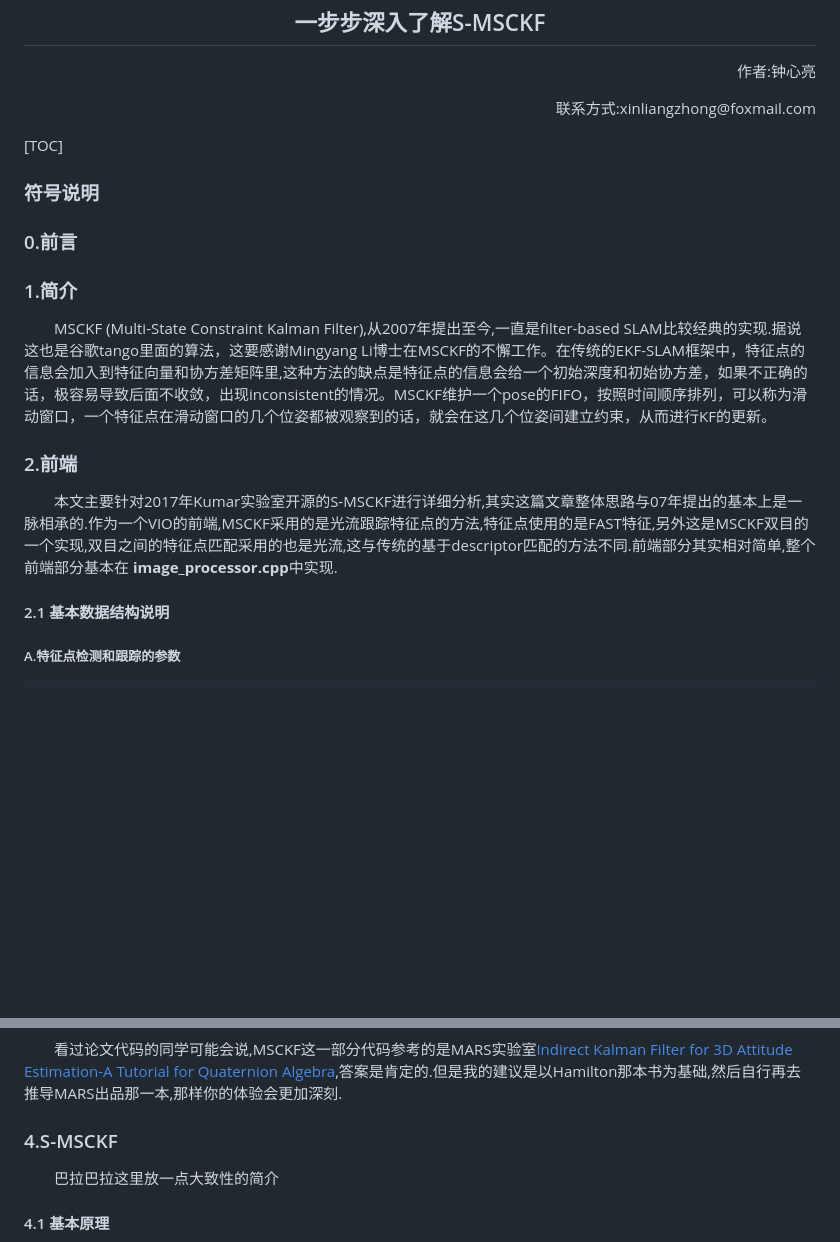
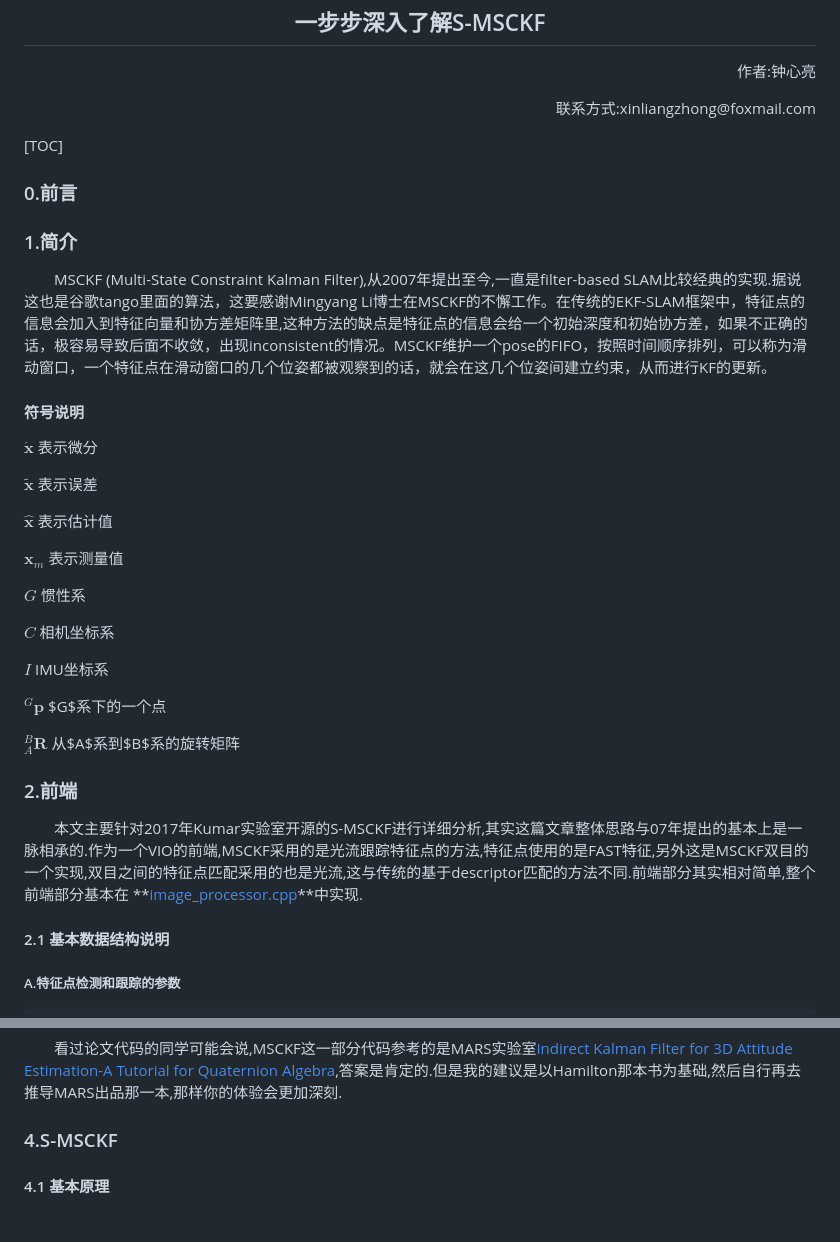
Before and after one commit to TurtleZhong/msckf_notes, a Markdown page: notes.md, 2 parts joined by grey strips. GitHub-like rendering; blank space fills up the shorter version.

```diff
--- a/notes.md
+++ b/notes.md
@@ -4,16 +4,32 @@
 
 [TOC]
 
-### 符号说明
-
 ### 0.前言
 
 ### 1.简介
 
 　　MSCKF (Multi-State Constraint Kalman Filter),从2007年提出至今,一直是filter-based SLAM比较经典的实现.据说这也是谷歌tango里面的算法，这要感谢Mingyang Li博士在MSCKF的不懈工作。在传统的EKF-SLAM框架中，特征点的信息会加入到特征向量和协方差矩阵里,这种方法的缺点是特征点的信息会给一个初始深度和初始协方差，如果不正确的话，极容易导致后面不收敛，出现inconsistent的情况。MSCKF维护一个pose的FIFO，按照时间顺序排列，可以称为滑动窗口，一个特征点在滑动窗口的几个位姿都被观察到的话，就会在这几个位姿间建立约束，从而进行KF的更新。
+#### 符号说明
+$\dot{\textbf{x}}$ 表示微分
+
+$\tilde{\textbf{x}}$ 表示误差
+
+$\hat{\textbf{x}}$ 表示估计值
+
+$\textbf{x}_{m}$ 表示测量值
+
+$G$ 惯性系
+
+$C$ 相机坐标系
+
+$I$ IMU坐标系
+
+$^{G}\textbf{p}$ $G$系下的一个点
+
+$^{B}_{A}\textbf{R}$  从$A$系到$B$系的旋转矩阵
 
 ### 2.前端
-　　本文主要针对2017年Kumar实验室开源的S-MSCKF进行详细分析,其实这篇文章整体思路与07年提出的基本上是一脉相承的.作为一个VIO的前端,MSCKF采用的是光流跟踪特征点的方法,特征点使用的是FAST特征,另外这是MSCKF双目的一个实现,双目之间的特征点匹配采用的也是光流,这与传统的基于descriptor匹配的方法不同.前端部分其实相对简单,整个前端部分基本在 **image_processor.cpp**中实现.
+　　本文主要针对2017年Kumar实验室开源的S-MSCKF进行详细分析,其实这篇文章整体思路与07年提出的基本上是一脉相承的.作为一个VIO的前端,MSCKF采用的是光流跟踪特征点的方法,特征点使用的是FAST特征,另外这是MSCKF双目的一个实现,双目之间的特征点匹配采用的也是光流,这与传统的基于descriptor匹配的方法不同.前端部分其实相对简单,整个前端部分基本在 **[image_processor.cpp](https://github.com/KumarRobotics/msckf_vio/blob/master/src/image_processor.cpp)**中实现.
 
 #### 2.1 基本数据结构说明
 
@@ -256,8 +272,6 @@ float64 v1 # vertical coordinate in cam0
 
 ### 4.S-MSCKF
 
-　　巴拉巴拉这里放一点大致性的简介
-
 #### 4.1 基本原理
 
 　　在讲解之前,我们先来定义一下坐标系,如下图所示:
```
Also changed, not shown: other parts of notes.md (+25 -1 lines), imgs/RK4.png (added), imgs/eular.png (added), imgs/midpoint.png (added), 1 other file.
